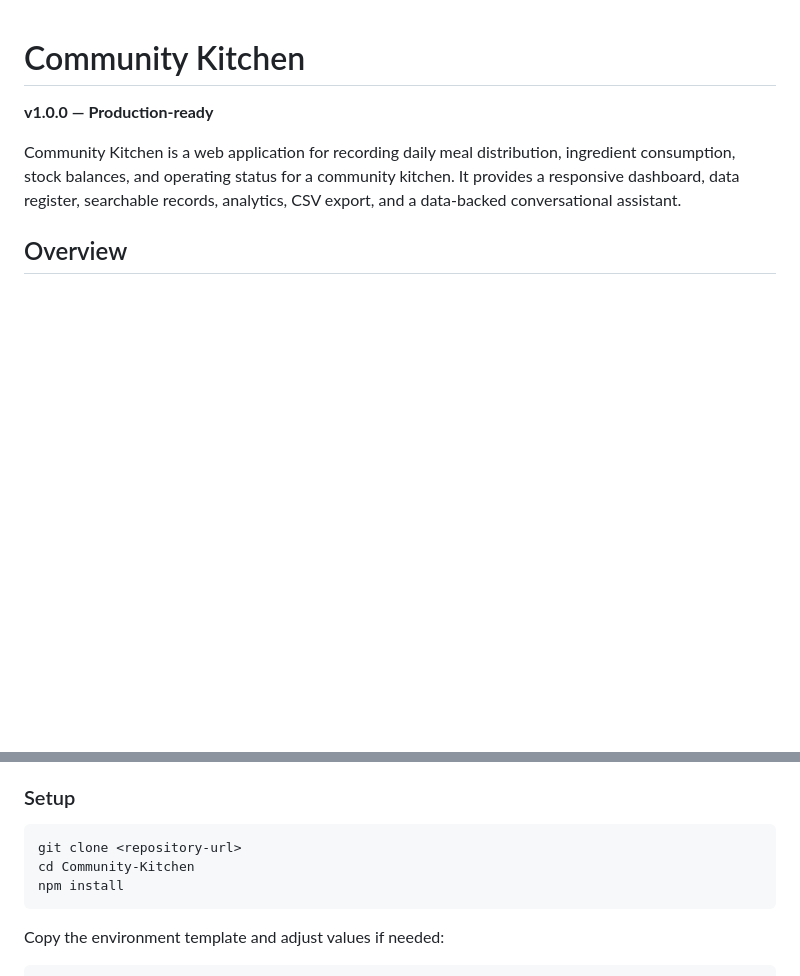
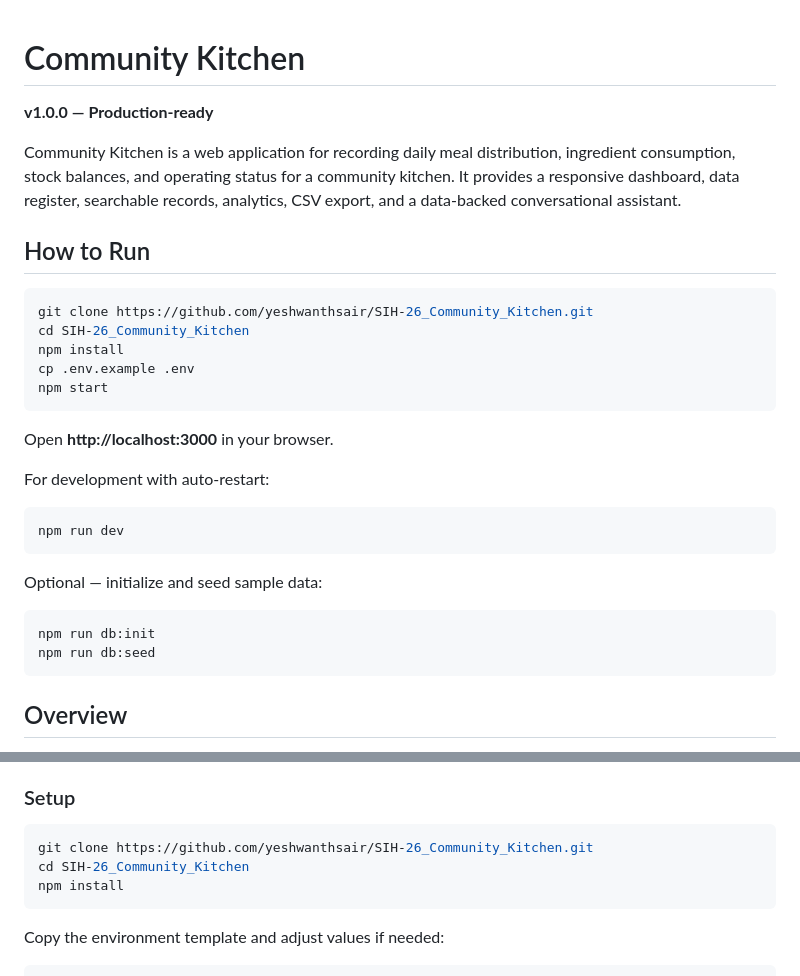
Before and after one commit to yeshwanthsair/SIH-26_Community_Kitchen, a Markdown page: README.md, 2 parts joined by grey strips. GitHub-like rendering; blank space fills up the shorter version.

Commit message:
Add How to Run section with clone and start commands
Co-authored-by: Cursor <cursoragent@cursor.com>

````diff
--- a/README.md
+++ b/README.md
@@ -3,6 +3,31 @@
 **v1.0.0 — Production-ready**
 
 Community Kitchen is a web application for recording daily meal distribution, ingredient consumption, stock balances, and operating status for a community kitchen. It provides a responsive dashboard, data register, searchable records, analytics, CSV export, and a data-backed conversational assistant.
+
+## How to Run
+
+```bash
+git clone https://github.com/yeshwanthsair/SIH-26_Community_Kitchen.git
+cd SIH-26_Community_Kitchen
+npm install
+cp .env.example .env
+npm start
+```
+
+Open **http://localhost:3000** in your browser.
+
+For development with auto-restart:
+
+```bash
+npm run dev
+```
+
+Optional — initialize and seed sample data:
+
+```bash
+npm run db:init
+npm run db:seed
+```
 
 ## Overview
 
@@ -91,8 +116,8 @@ Community-Kitchen/
 ### Setup
 
 ```bash
-git clone <repository-url>
-cd Community-Kitchen
+git clone https://github.com/yeshwanthsair/SIH-26_Community_Kitchen.git
+cd SIH-26_Community_Kitchen
 npm install
 ```
 
````
